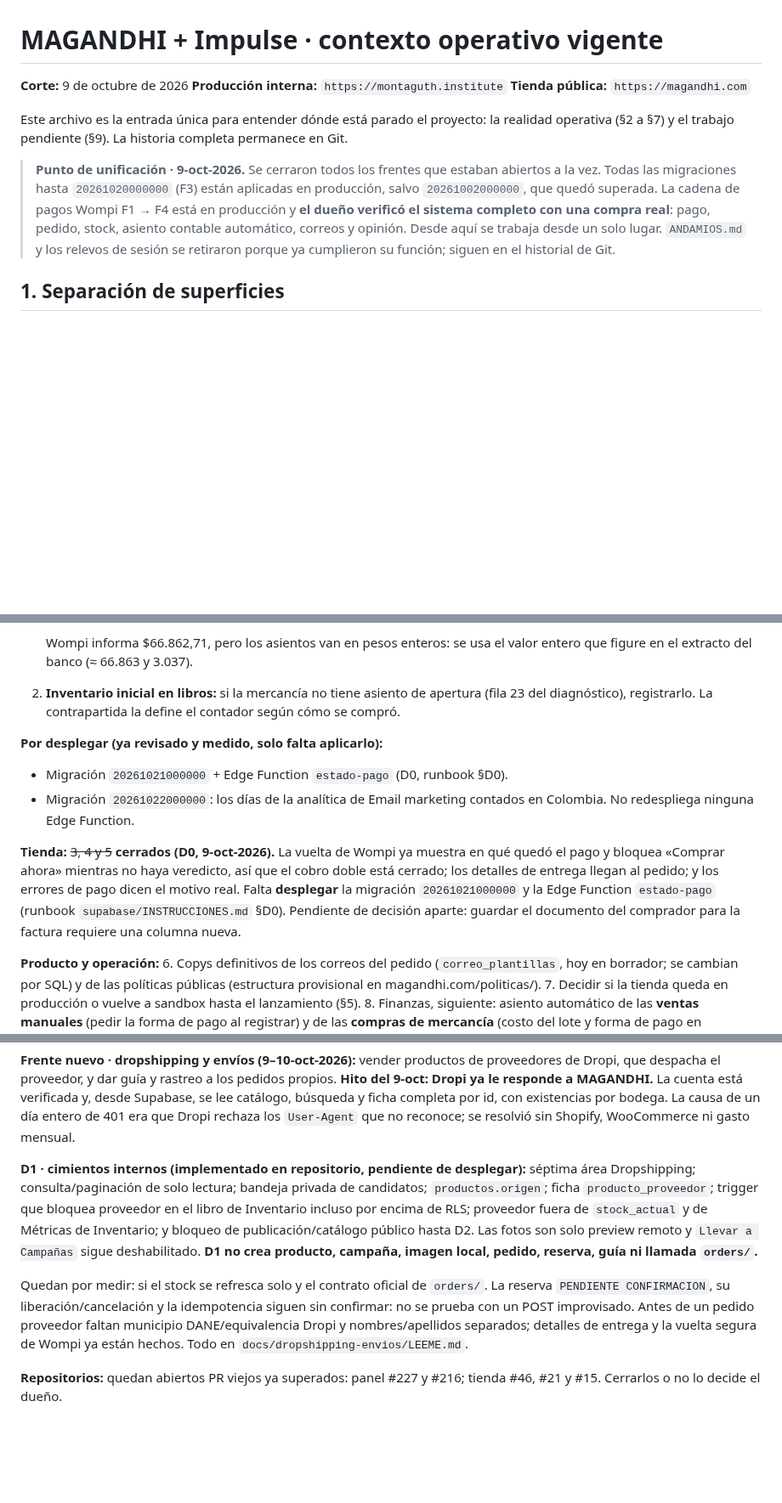
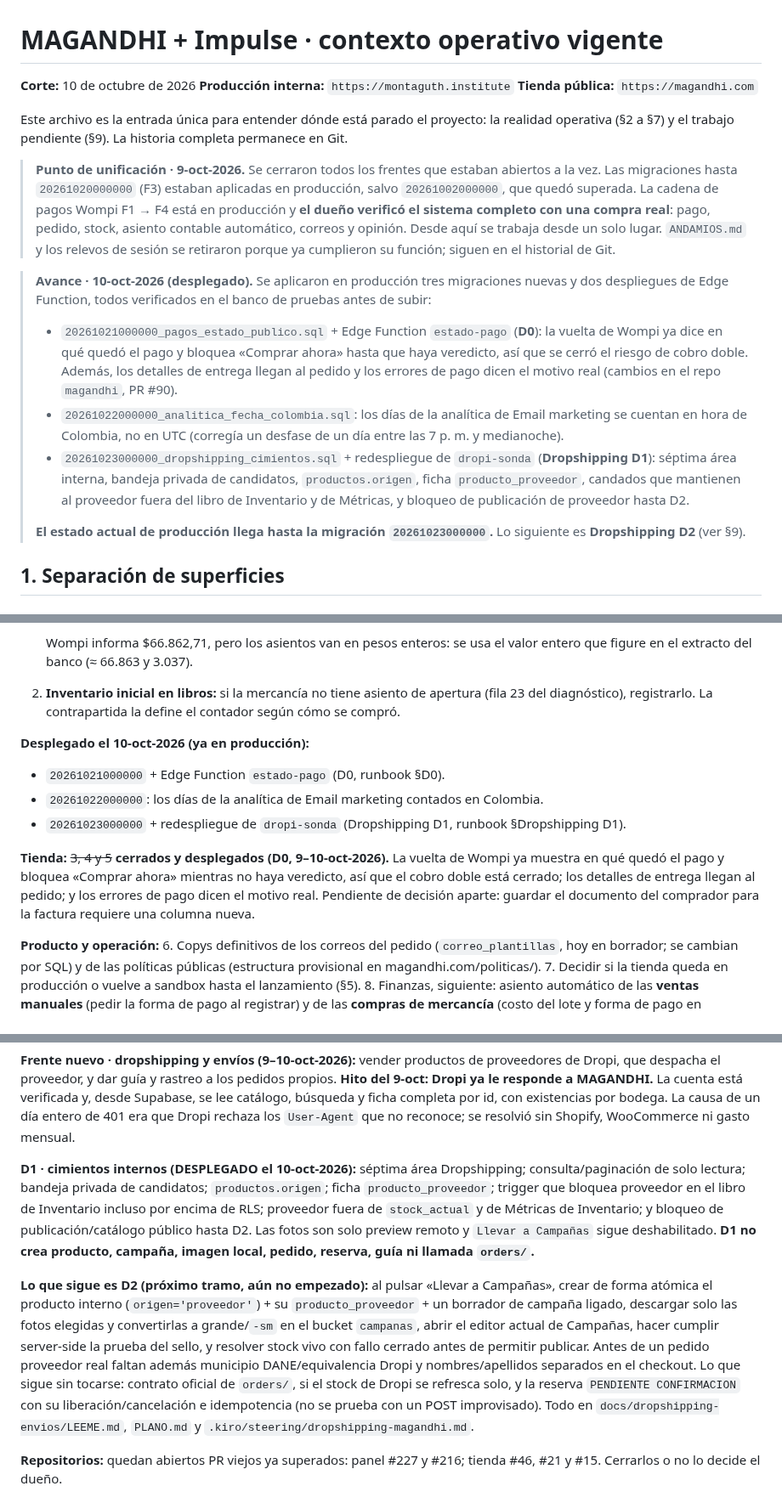
Before and after one commit to 12344-ux/12344-ux.github.io, a Markdown page: CONTEXTO-MAGANDHI.md, 3 parts joined by grey strips. Shown at 85% size. Rendered like a GitHub page; blank space fills up the shorter version.

```diff
--- a/CONTEXTO-MAGANDHI.md
+++ b/CONTEXTO-MAGANDHI.md
@@ -1,12 +1,19 @@
 # MAGANDHI + Impulse · contexto operativo vigente
 
-**Corte:** 9 de octubre de 2026
+**Corte:** 10 de octubre de 2026
 **Producción interna:** `https://montaguth.institute`
 **Tienda pública:** `https://magandhi.com`
 
 Este archivo es la entrada única para entender dónde está parado el proyecto: la realidad operativa (§2 a §7) y el trabajo pendiente (§9). La historia completa permanece en Git.
 
-> **Punto de unificación · 9-oct-2026.** Se cerraron todos los frentes que estaban abiertos a la vez. Todas las migraciones hasta `20261020000000` (F3) están aplicadas en producción, salvo `20261002000000`, que quedó superada. La cadena de pagos Wompi F1 → F4 está en producción y **el dueño verificó el sistema completo con una compra real**: pago, pedido, stock, asiento contable automático, correos y opinión. Desde aquí se trabaja desde un solo lugar. `ANDAMIOS.md` y los relevos de sesión se retiraron porque ya cumplieron su función; siguen en el historial de Git.
+> **Punto de unificación · 9-oct-2026.** Se cerraron todos los frentes que estaban abiertos a la vez. Las migraciones hasta `20261020000000` (F3) estaban aplicadas en producción, salvo `20261002000000`, que quedó superada. La cadena de pagos Wompi F1 → F4 está en producción y **el dueño verificó el sistema completo con una compra real**: pago, pedido, stock, asiento contable automático, correos y opinión. Desde aquí se trabaja desde un solo lugar. `ANDAMIOS.md` y los relevos de sesión se retiraron porque ya cumplieron su función; siguen en el historial de Git.
+
+> **Avance · 10-oct-2026 (desplegado).** Se aplicaron en producción tres migraciones nuevas y dos despliegues de Edge Function, todos verificados en el banco de pruebas antes de subir:
+> - `20261021000000_pagos_estado_publico.sql` + Edge Function `estado-pago` (**D0**): la vuelta de Wompi ya dice en qué quedó el pago y bloquea «Comprar ahora» hasta que haya veredicto, así que se cerró el riesgo de cobro doble. Además, los detalles de entrega llegan al pedido y los errores de pago dicen el motivo real (cambios en el repo `magandhi`, PR #90).
+> - `20261022000000_analitica_fecha_colombia.sql`: los días de la analítica de Email marketing se cuentan en hora de Colombia, no en UTC (corregía un desfase de un día entre las 7 p. m. y medianoche).
+> - `20261023000000_dropshipping_cimientos.sql` + redespliegue de `dropi-sonda` (**Dropshipping D1**): séptima área interna, bandeja privada de candidatos, `productos.origen`, ficha `producto_proveedor`, candados que mantienen al proveedor fuera del libro de Inventario y de Métricas, y bloqueo de publicación de proveedor hasta D2.
+>
+> **El estado actual de producción llega hasta la migración `20261023000000`.** Lo siguiente es **Dropshipping D2** (ver §9).
 
 ## 1. Separación de superficies
 
@@ -247,11 +254,12 @@ No hay nada a medias. Lo que sigue, por orden sugerido:
    Wompi informa $66.862,71, pero los asientos van en pesos enteros: se usa el valor entero que figure en el extracto del banco (≈ 66.863 y 3.037).
 2. **Inventario inicial en libros:** si la mercancía no tiene asiento de apertura (fila 23 del diagnóstico), registrarlo. La contrapartida la define el contador según cómo se compró.
 
-**Por desplegar (ya revisado y medido, solo falta aplicarlo):**
-- Migración `20261021000000` + Edge Function `estado-pago` (D0, runbook §D0).
-- Migración `20261022000000`: los días de la analítica de Email marketing contados en Colombia. No redespliega ninguna Edge Function.
+**Desplegado el 10-oct-2026 (ya en producción):**
+- `20261021000000` + Edge Function `estado-pago` (D0, runbook §D0).
+- `20261022000000`: los días de la analítica de Email marketing contados en Colombia.
+- `20261023000000` + redespliegue de `dropi-sonda` (Dropshipping D1, runbook §Dropshipping D1).
 
-**Tienda:** ~~3, 4 y 5~~ **cerrados (D0, 9-oct-2026).** La vuelta de Wompi ya muestra en qué quedó el pago y bloquea «Comprar ahora» mientras no haya veredicto, así que el cobro doble está cerrado; los detalles de entrega llegan al pedido; y los errores de pago dicen el motivo real. Falta **desplegar** la migración `20261021000000` y la Edge Function `estado-pago` (runbook `supabase/INSTRUCCIONES.md` §D0). Pendiente de decisión aparte: guardar el documento del comprador para la factura requiere una columna nueva.
+**Tienda:** ~~3, 4 y 5~~ **cerrados y desplegados (D0, 9–10-oct-2026).** La vuelta de Wompi ya muestra en qué quedó el pago y bloquea «Comprar ahora» mientras no haya veredicto, así que el cobro doble está cerrado; los detalles de entrega llegan al pedido; y los errores de pago dicen el motivo real. Pendiente de decisión aparte: guardar el documento del comprador para la factura requiere una columna nueva.
 
 **Producto y operación:**
 6. Copys definitivos de los correos del pedido (`correo_plantillas`, hoy en borrador; se cambian por SQL) y de las políticas públicas (estructura provisional en magandhi.com/politicas/).
@@ -262,9 +270,9 @@ No hay nada a medias. Lo que sigue, por orden sugerido:
 
 **Frente nuevo · dropshipping y envíos (9–10-oct-2026):** vender productos de proveedores de Dropi, que despacha el proveedor, y dar guía y rastreo a los pedidos propios. **Hito del 9-oct: Dropi ya le responde a MAGANDHI.** La cuenta está verificada y, desde Supabase, se lee catálogo, búsqueda y ficha completa por id, con existencias por bodega. La causa de un día entero de 401 era que Dropi rechaza los `User-Agent` que no reconoce; se resolvió sin Shopify, WooCommerce ni gasto mensual.
 
-**D1 · cimientos internos (implementado en repositorio, pendiente de desplegar):** séptima área Dropshipping; consulta/paginación de solo lectura; bandeja privada de candidatos; `productos.origen`; ficha `producto_proveedor`; trigger que bloquea proveedor en el libro de Inventario incluso por encima de RLS; proveedor fuera de `stock_actual` y de Métricas de Inventario; y bloqueo de publicación/catálogo público hasta D2. Las fotos son solo preview remoto y `Llevar a Campañas` sigue deshabilitado. **D1 no crea producto, campaña, imagen local, pedido, reserva, guía ni llamada `orders/`.**
+**D1 · cimientos internos (DESPLEGADO el 10-oct-2026):** séptima área Dropshipping; consulta/paginación de solo lectura; bandeja privada de candidatos; `productos.origen`; ficha `producto_proveedor`; trigger que bloquea proveedor en el libro de Inventario incluso por encima de RLS; proveedor fuera de `stock_actual` y de Métricas de Inventario; y bloqueo de publicación/catálogo público hasta D2. Las fotos son solo preview remoto y `Llevar a Campañas` sigue deshabilitado. **D1 no crea producto, campaña, imagen local, pedido, reserva, guía ni llamada `orders/`.**
 
-Quedan por medir: si el stock se refresca solo y el contrato oficial de `orders/`. La reserva `PENDIENTE CONFIRMACION`, su liberación/cancelación y la idempotencia siguen sin confirmar: no se prueba con un POST improvisado. Antes de un pedido proveedor faltan municipio DANE/equivalencia Dropi y nombres/apellidos separados; detalles de entrega y la vuelta segura de Wompi ya están hechos. Todo en `docs/dropshipping-envios/LEEME.md`.
+**Lo que sigue es D2 (próximo tramo, aún no empezado):** al pulsar «Llevar a Campañas», crear de forma atómica el producto interno (`origen='proveedor'`) + su `producto_proveedor` + un borrador de campaña ligado, descargar solo las fotos elegidas y convertirlas a grande/`-sm` en el bucket `campanas`, abrir el editor actual de Campañas, hacer cumplir server-side la prueba del sello, y resolver stock vivo con fallo cerrado antes de permitir publicar. Antes de un pedido proveedor real faltan además municipio DANE/equivalencia Dropi y nombres/apellidos separados en el checkout. Lo que sigue sin tocarse: contrato oficial de `orders/`, si el stock de Dropi se refresca solo, y la reserva `PENDIENTE CONFIRMACION` con su liberación/cancelación e idempotencia (no se prueba con un POST improvisado). Todo en `docs/dropshipping-envios/LEEME.md`, `PLANO.md` y `.kiro/steering/dropshipping-magandhi.md`.
 
 **Repositorios:** quedan abiertos PR viejos ya superados: panel #227 y #216; tienda #46, #21 y #15. Cerrarlos o no lo decide el dueño.
 
```
Also changed, not shown: docs/dropshipping-envios/LEEME.md (+4 -2 lines), docs/dropshipping-envios/RELEVO-2026-10-10.md (added, +156 -0 lines).
